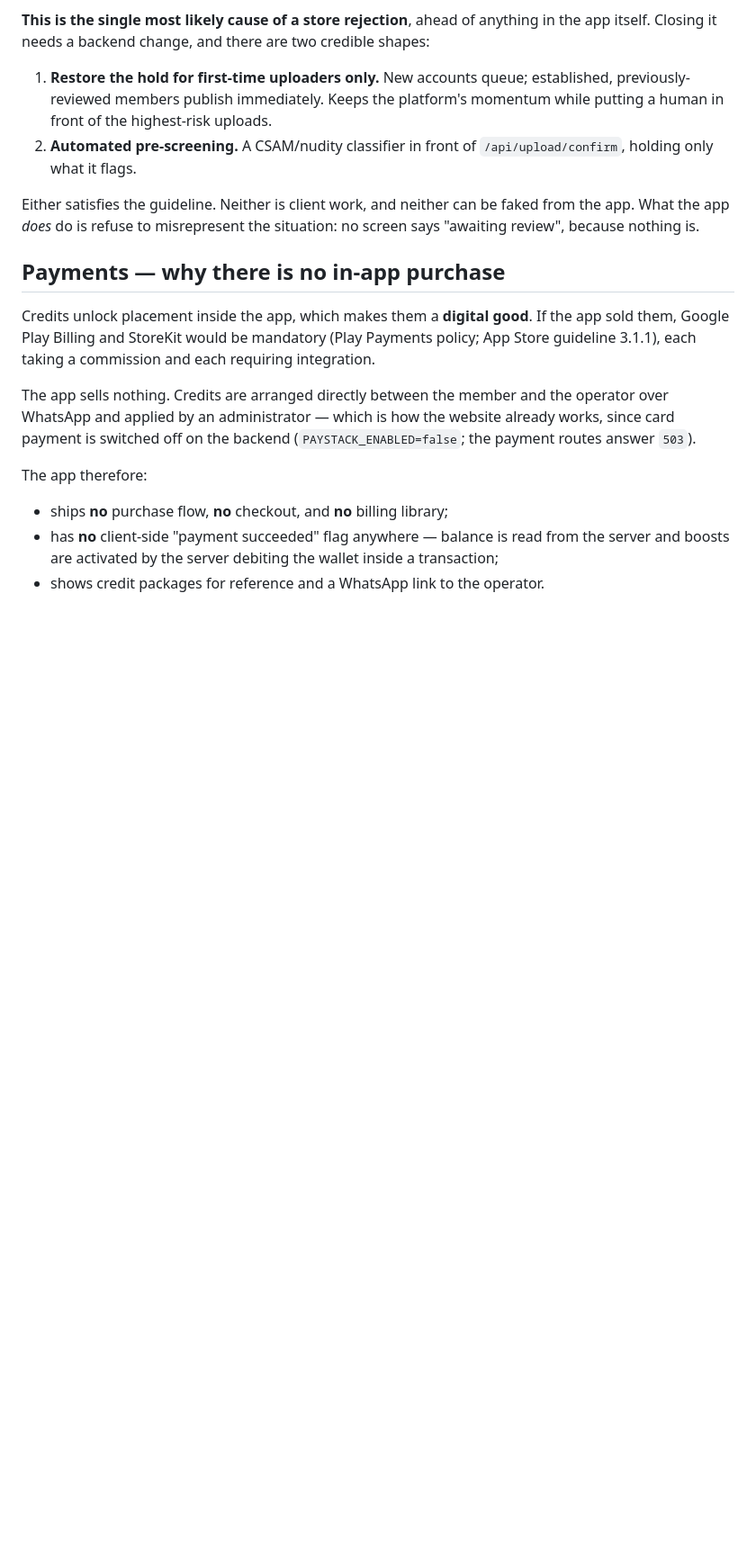
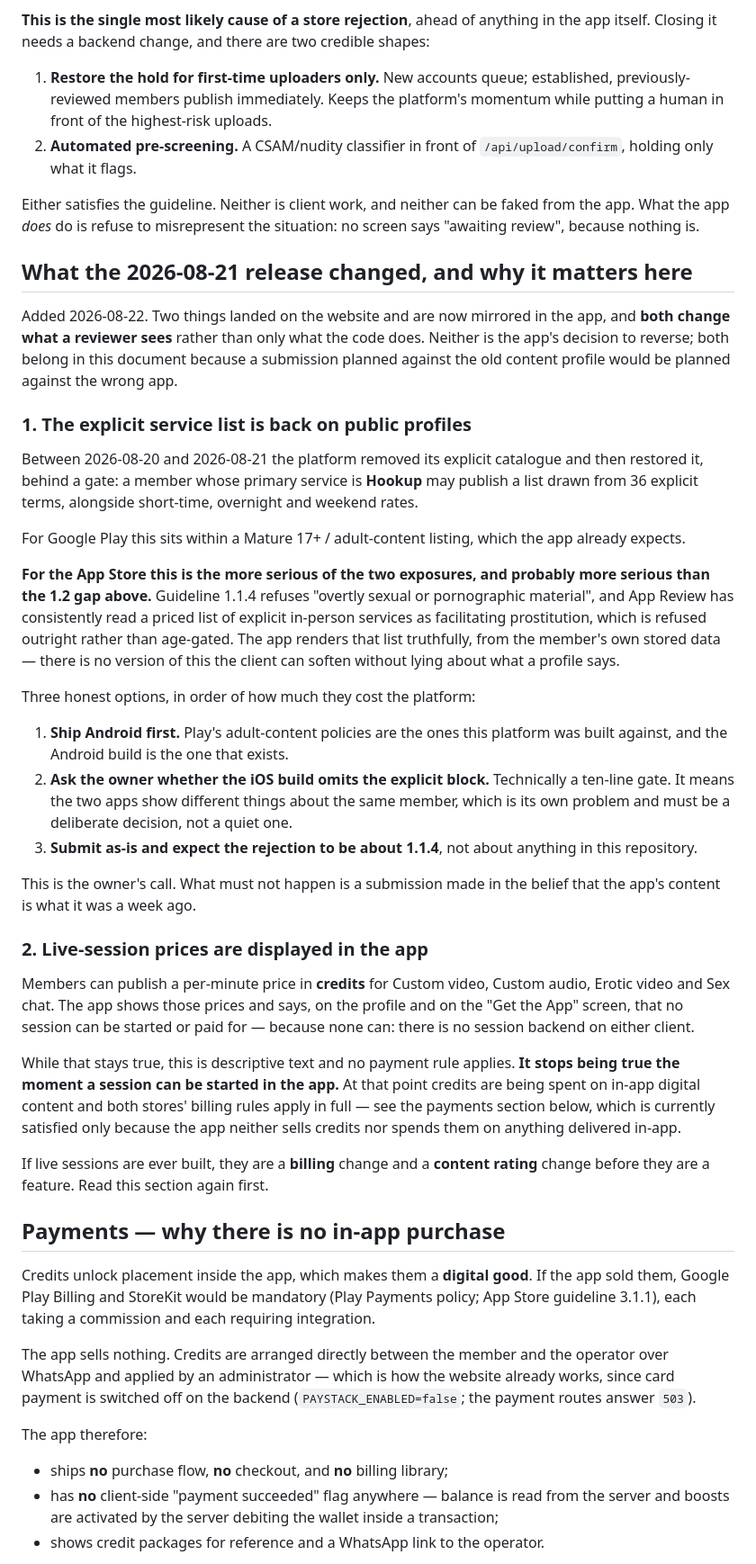
Before and after one commit to Hubert24hrs/pinorpinor-app, a Markdown page: docs/STORE_READINESS.md, the part around one of its changes. Shown at 90% size. Drawn GitHub-style; blank space fills up the shorter version.

Commit message:
The app's content profile changed on 2026-08-21, and store readiness did not
Two things landed with the website release that a reviewer sees, and neither was
recorded here.

The explicit service list is published on member profiles again, gated behind
the Hookup primary service, alongside short-time, overnight and weekend rates.
Play already expects an adult listing. App Review has consistently read a priced
list of explicit in-person services as facilitating prostitution, which
guideline 1.1.4 refuses outright rather than age-gates - so this is plausibly a
larger exposure than the 1.2 moderation gap already documented above it, and
unlike that one there is no client-side fix that is not a lie about what a
member's profile says.

Written down with three options and no recommendation dressed up as a fact:
ship Android first, gate the block on iOS only, or submit and expect the
rejection to be about content rather than about anything in this repository.
Promoted to item 0 of the owner actions, because several later items only make
sense once it is decided.

Live-session prices are the second. They are descriptive text today and no
billing rule applies, precisely because nothing in either client can start or
charge for a session. That stops being true the moment one can, at which point
credits are being spent on in-app digital content and both stores' billing rules
apply in full. Recorded as a billing and content-rating change that happens
before it is a feature.

Also refreshed the build table: 336 tests, and a debug APK rebuilt today.

Co-Authored-By: Claude Opus 5 <noreply@anthropic.com>

```diff
--- a/docs/STORE_READINESS.md
+++ b/docs/STORE_READINESS.md
@@ -143,6 +143,63 @@ shapes:
 Either satisfies the guideline. Neither is client work, and neither can be
 faked from the app. What the app *does* do is refuse to misrepresent the
 situation: no screen says "awaiting review", because nothing is.
+
+## What the 2026-08-21 release changed, and why it matters here
+
+Added 2026-08-22. Two things landed on the website and are now mirrored in the
+app, and **both change what a reviewer sees** rather than only what the code
+does. Neither is the app's decision to reverse; both belong in this document
+because a submission planned against the old content profile would be planned
+against the wrong app.
+
+### 1. The explicit service list is back on public profiles
+
+Between 2026-08-20 and 2026-08-21 the platform removed its explicit catalogue and
+then restored it, behind a gate: a member whose primary service is **Hookup** may
+publish a list drawn from 36 explicit terms, alongside short-time, overnight and
+weekend rates.
+
+For Google Play this sits within a Mature 17+ / adult-content listing, which the
+app already expects.
+
+**For the App Store this is the more serious of the two exposures, and probably
+more serious than the 1.2 gap above.** Guideline 1.1.4 refuses "overtly sexual or
+pornographic material", and App Review has consistently read a priced list of
+explicit in-person services as facilitating prostitution, which is refused
+outright rather than age-gated. The app renders that list truthfully, from the
+member's own stored data — there is no version of this the client can soften
+without lying about what a profile says.
+
+Three honest options, in order of how much they cost the platform:
+
+1. **Ship Android first.** Play's adult-content policies are the ones this
+   platform was built against, and the Android build is the one that exists.
+2. **Ask the owner whether the iOS build omits the explicit block.** Technically
+   a ten-line gate. It means the two apps show different things about the same
+   member, which is its own problem and must be a deliberate decision, not a
+   quiet one.
+3. **Submit as-is and expect the rejection to be about 1.1.4**, not about
+   anything in this repository.
+
+This is the owner's call. What must not happen is a submission made in the belief
+that the app's content is what it was a week ago.
+
+### 2. Live-session prices are displayed in the app
+
+Members can publish a per-minute price in **credits** for Custom video, Custom
+audio, Erotic video and Sex chat. The app shows those prices and says, on the
+profile and on the "Get the App" screen, that no session can be started or paid
+for — because none can: there is no session backend on either client.
+
+While that stays true, this is descriptive text and no payment rule applies. **It
+stops being true the moment a session can be started in the app.** At that point
+credits are being spent on in-app digital content and both stores' billing rules
+apply in full — see the payments section below, which is currently satisfied only
+because the app neither sells credits nor spends them on anything delivered
+in-app.
+
+If live sessions are ever built, they are a **billing** change and a **content
+rating** change before they are a feature. Read this section again first.
 
 ## Payments — why there is no in-app purchase
 
```
Also changed, not shown: other parts of docs/STORE_READINESS.md (+16 -4 lines).
